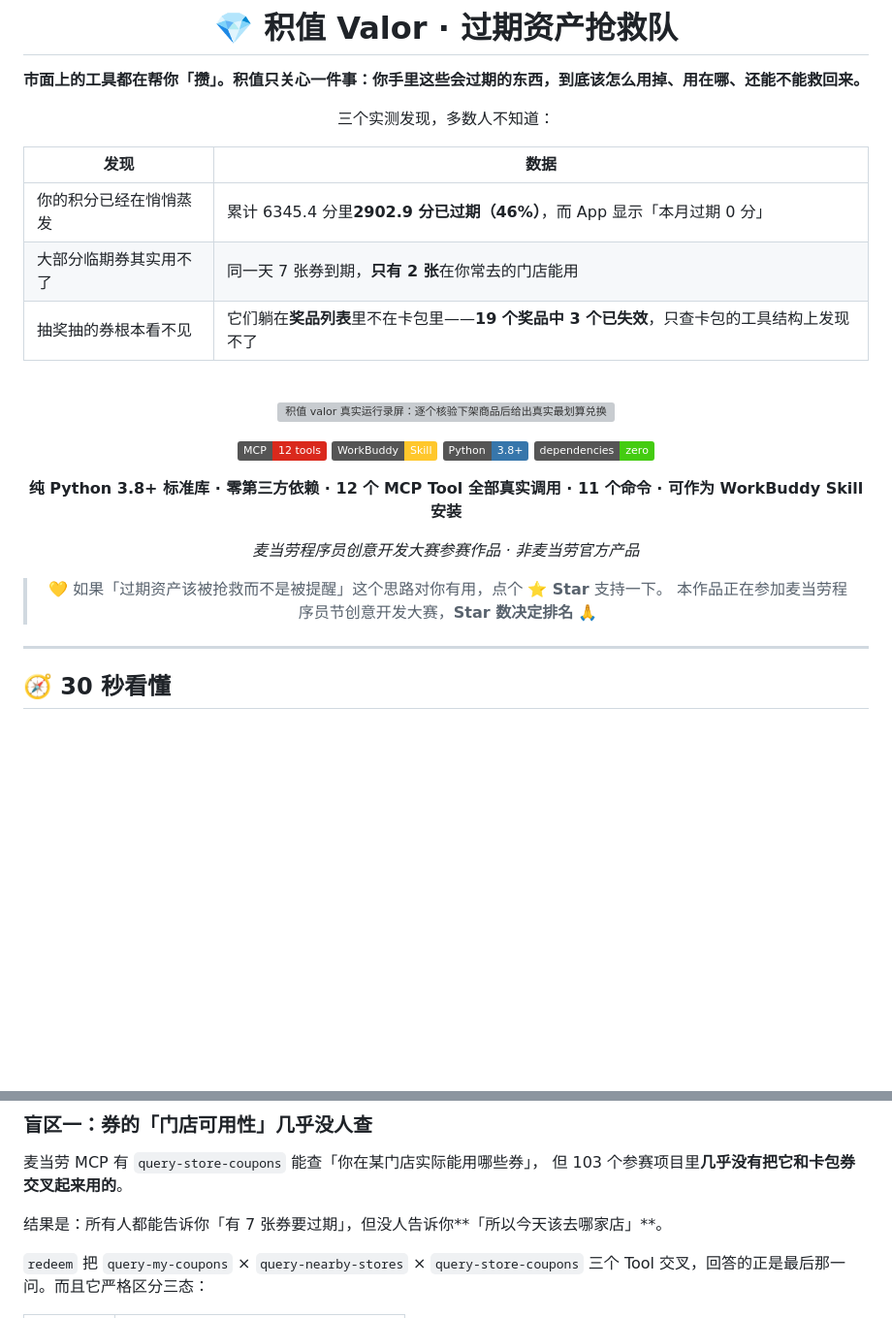
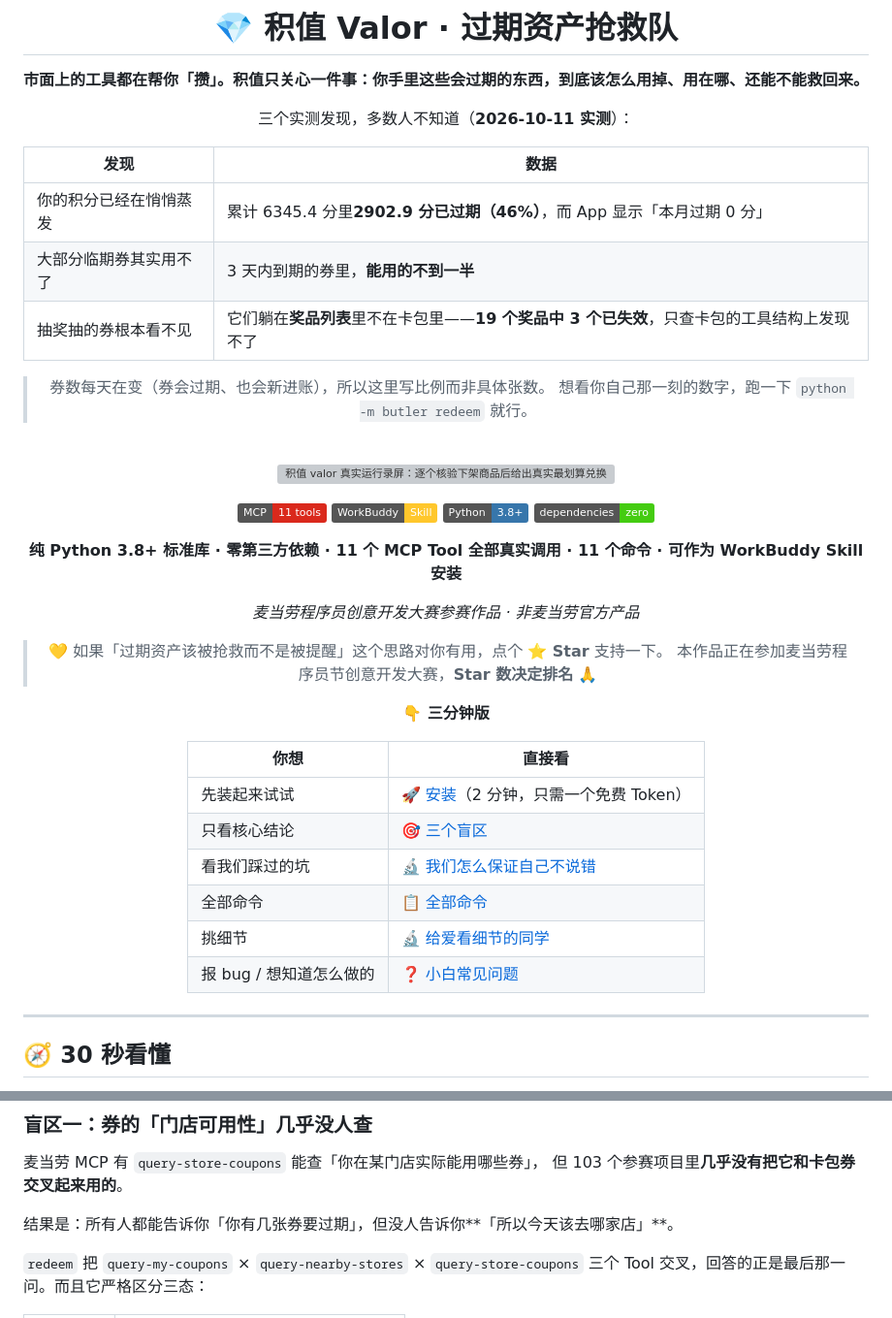
Before and after one commit to Lishoulan/mcd-valor, a Markdown page: README.md, 2 parts joined by grey strips. Shown at 97% size. GitHub-like rendering; folded sections open; badges without logos; blank space fills up the shorter version; grey boxes are pictures that could not be loaded.

```diff
--- a/README.md
+++ b/README.md
@@ -4,29 +4,43 @@
 
 **市面上的工具都在帮你「攒」。积值只关心一件事：你手里这些会过期的东西，到底该怎么用掉、用在哪、还能不能救回来。**
 
-三个实测发现，多数人不知道：
+三个实测发现，多数人不知道（**2026-10-11 实测**）：
 
 | 发现 | 数据 |
 | --- | --- |
 | 你的积分已经在悄悄蒸发 | 累计 6345.4 分里**2902.9 分已过期（46%）**，而 App 显示「本月过期 0 分」 |
-| 大部分临期券其实用不了 | 同一天 7 张券到期，**只有 2 张**在你常去的门店能用 |
+| 大部分临期券其实用不了 | 3 天内到期的券里，**能用的不到一半** |
 | 抽奖抽的券根本看不见 | 它们躺在**奖品列表**里不在卡包里——**19 个奖品中 3 个已失效**，只查卡包的工具结构上发现不了 |
+
+> 券数每天在变（券会过期、也会新进账），所以这里写比例而非具体张数。
+> 想看你自己那一刻的数字，跑一下 `python -m butler redeem` 就行。
 
 <br>
 
 ![积值 valor 真实运行录屏：逐个核验下架商品后给出真实最划算兑换](docs/images/valor-demo.gif)
 
-[![MCP](https://img.shields.io/badge/MCP-12%20tools-DA291C.svg)](MCP_INTEGRATION.md)
+[![MCP](https://img.shields.io/badge/MCP-11%20tools-DA291C.svg)](MCP_INTEGRATION.md)
 [![Skill](https://img.shields.io/badge/WorkBuddy-Skill-FFC72C.svg)](SKILL.md)
 [![Python](https://img.shields.io/badge/Python-3.8%2B-3776AB.svg)](requirements.txt)
 [![Deps](https://img.shields.io/badge/dependencies-zero-brightgreen.svg)](requirements.txt)
 
-**纯 Python 3.8+ 标准库 · 零第三方依赖 · 12 个 MCP Tool 全部真实调用 · 11 个命令 · 可作为 WorkBuddy Skill 安装**
+**纯 Python 3.8+ 标准库 · 零第三方依赖 · 11 个 MCP Tool 全部真实调用 · 11 个命令 · 可作为 WorkBuddy Skill 安装**
 
 *麦当劳程序员创意开发大赛参赛作品 · 非麦当劳官方产品*
 
 > 💛 如果「过期资产该被抢救而不是被提醒」这个思路对你有用，点个 **⭐ Star** 支持一下。
 > 本作品正在参加麦当劳程序员节创意开发大赛，**Star 数决定排名** 🙏
+
+**👇 三分钟版**
+
+| 你想 | 直接看 |
+| --- | --- |
+| 先装起来试试 | [🚀 安装](#-安装两种方式任选其一)（2 分钟，只需一个免费 Token） |
+| 只看核心结论 | [🎯 三个盲区](#-三个盲区我们和只做提醒的工具差在哪) |
+| 看我们踩过的坑 | [🔬 我们怎么保证自己不说错](#-我们怎么保证自己不说错) |
+| 全部命令 | [📋 全部命令](#-全部命令) |
+| 挑细节 | [🔬 给爱看细节的同学](#-给爱看细节的同学) |
+| 报 bug / 想知道怎么做的 | [❓ 小白常见问题](#-小白常见问题) |
 
 </div>
 
@@ -213,7 +227,7 @@ git commit -m "chore: 跨天记录 $(date +%F)" && git push
 麦当劳 MCP 有 `query-store-coupons` 能查「你在某门店实际能用哪些券」，
 但 103 个参赛项目里**几乎没有把它和卡包券交叉起来用的**。
 
-结果是：所有人都能告诉你「有 7 张券要过期」，但没人告诉你**「所以今天该去哪家店」**。
+结果是：所有人都能告诉你「你有几张券要过期」，但没人告诉你**「所以今天该去哪家店」**。
 
 `redeem` 把 `query-my-coupons` × `query-nearby-stores` × `query-store-coupons`
 三个 Tool 交叉，回答的正是最后那一问。而且它严格区分三态：
```
Also changed, not shown: other parts of README.md (+48 -21 lines), SKILL.md (+1 -1 lines).
